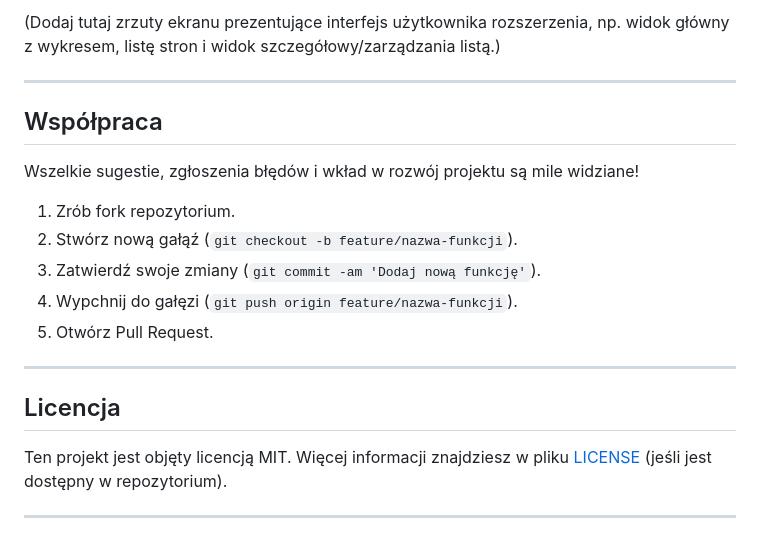
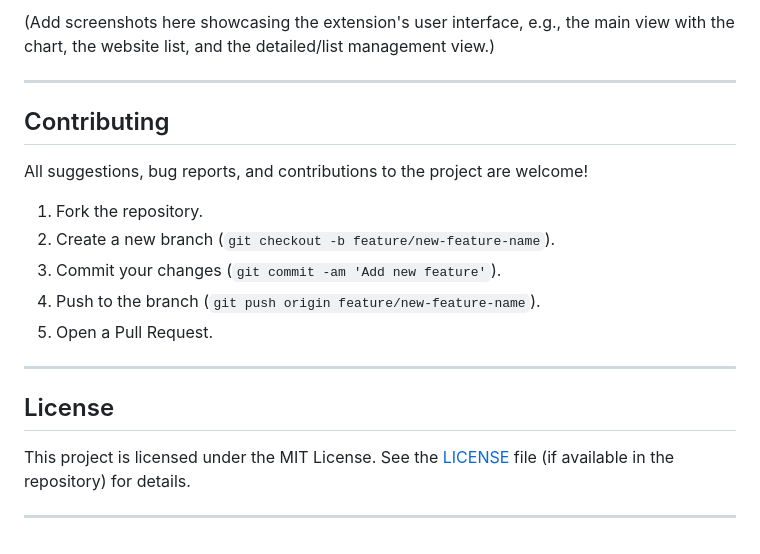
Before and after one commit to Hamster3600/TimeMelt, a Markdown page: README.md, the part around the change printed below. GitHub-like rendering.

```diff
--- a/README.md
+++ b/README.md
@@ -58,22 +58,22 @@ Po zainstalowaniu rozszerzenia:
 
-(Dodaj tutaj zrzuty ekranu prezentujące interfejs użytkownika rozszerzenia, np. widok główny z wykresem, listę stron i widok szczegółowy/zarządzania listą.)
+(Add screenshots here showcasing the extension's user interface, e.g., the main view with the chart, the website list, and the detailed/list management view.)
 
 ---
 
-## Współpraca
+## Contributing
 
-Wszelkie sugestie, zgłoszenia błędów i wkład w rozwój projektu są mile widziane!
+All suggestions, bug reports, and contributions to the project are welcome!
 
-1.  Zrób fork repozytorium.
-2.  Stwórz nową gałąź (`git checkout -b feature/nazwa-funkcji`).
-3.  Zatwierdź swoje zmiany (`git commit -am 'Dodaj nową funkcję'`).
-4.  Wypchnij do gałęzi (`git push origin feature/nazwa-funkcji`).
-5.  Otwórz Pull Request.
+1.  Fork the repository.
+2.  Create a new branch (`git checkout -b feature/new-feature-name`).
+3.  Commit your changes (`git commit -am 'Add new feature'`).
+4.  Push to the branch (`git push origin feature/new-feature-name`).
+5.  Open a Pull Request.
 
 ---
 
-## Licencja
+## License
 
-Ten projekt jest objęty licencją MIT. Więcej informacji znajdziesz w pliku [LICENSE](LICENSE) (jeśli jest dostępny w repozytorium).
+This project is licensed under the MIT License. See the [LICENSE](LICENSE) file (if available in the repository) for details.
 
 ---
```
Also changed, not shown: other parts of README.md (+32 -32 lines).
